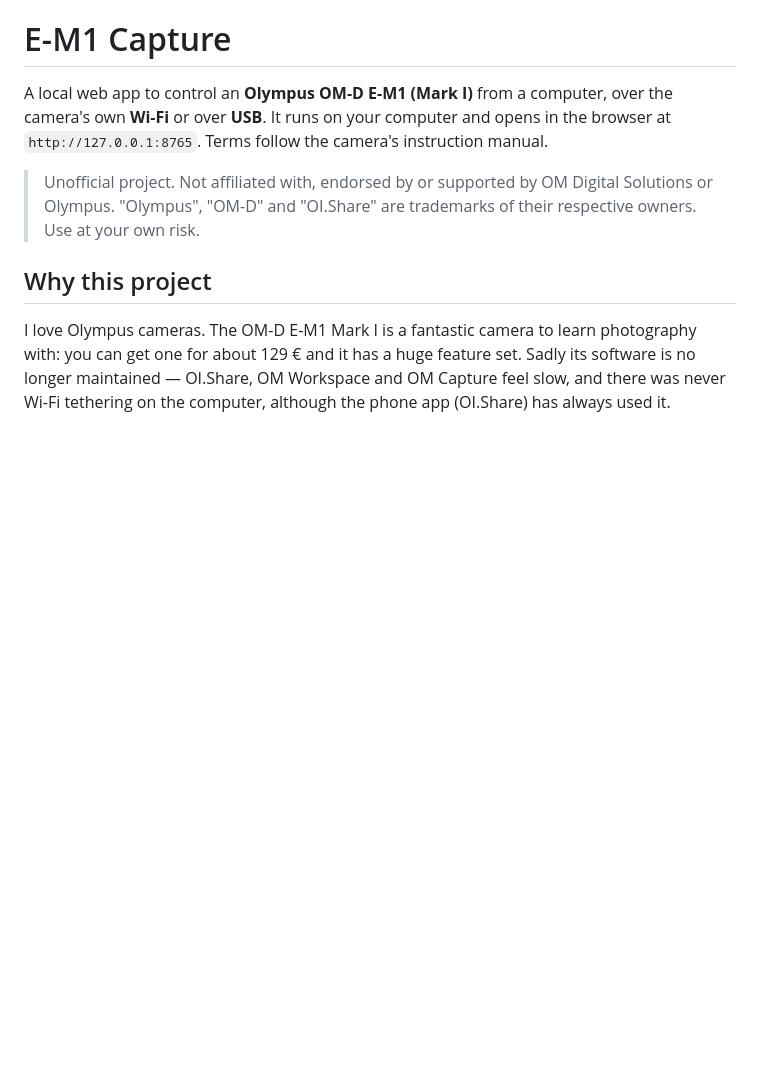
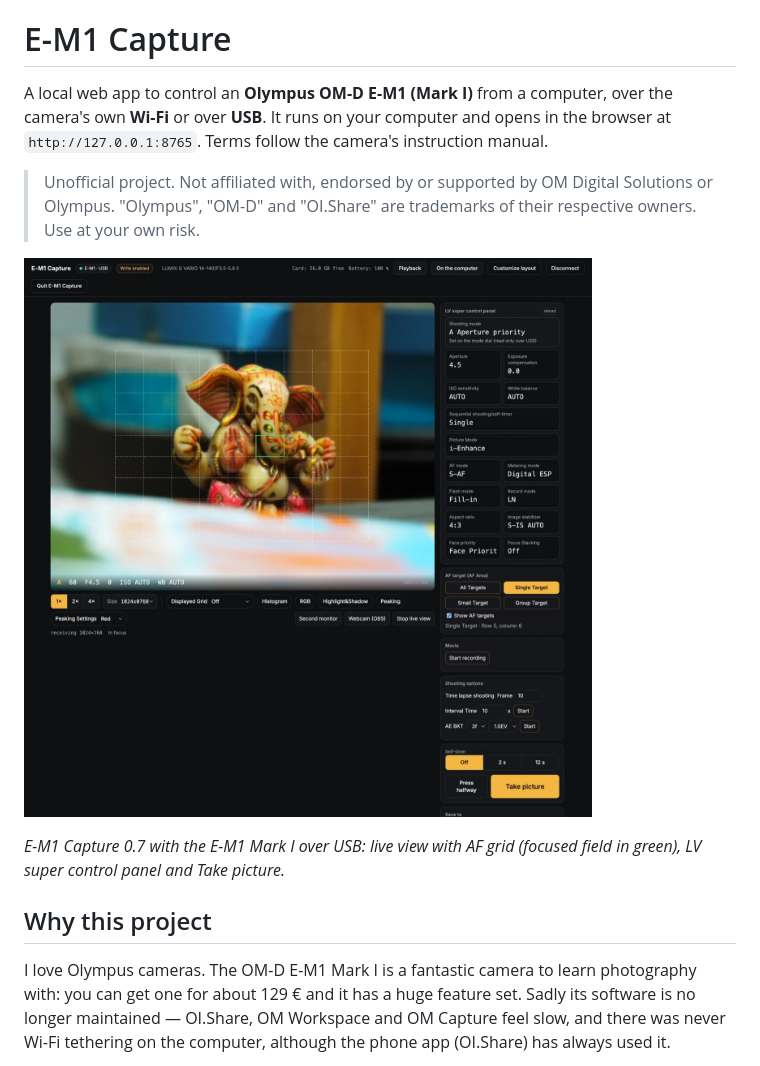
Before and after one commit to HolmHaensel/omcap, a Markdown page: README.md, the part around the change. Drawn GitHub-style; pictures changed too: design/screenshots/app-usb-live-view.jpg (added); blank space fills up the shorter version.

Commit message:
README: screenshot of the app over USB (live view, AF grid, LV super control panel)
Co-Authored-By: Claude Opus 5.5 <noreply@anthropic.com>

```diff
--- a/README.md
+++ b/README.md
@@ -7,6 +7,10 @@ A local web app to control an **Olympus OM-D E-M1 (Mark I)** from a computer, ov
 > Unofficial project. Not affiliated with, endorsed by or supported by OM Digital Solutions or
 > Olympus. "Olympus", "OM-D" and "OI.Share" are trademarks of their respective owners.
 > Use at your own risk.
+
+![E-M1 Capture over USB: live view with the 9×9 AF grid and the focused field in green, LV super control panel, AF target, movie, shooting options and the shutter buttons](design/screenshots/app-usb-live-view.jpg)
+
+*E-M1 Capture 0.7 with the E-M1 Mark I over USB: live view with AF grid (focused field in green), LV super control panel and Take picture.*
 
 ## Why this project
 
```
